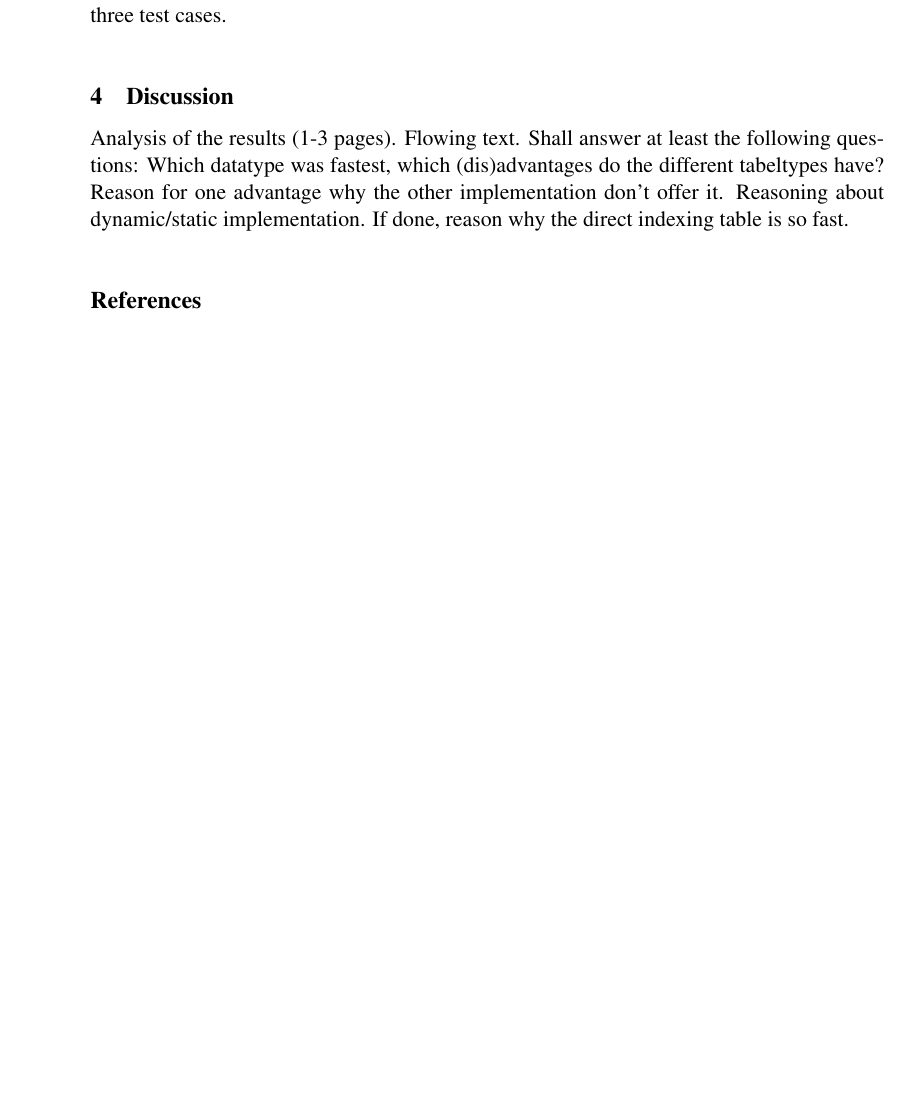
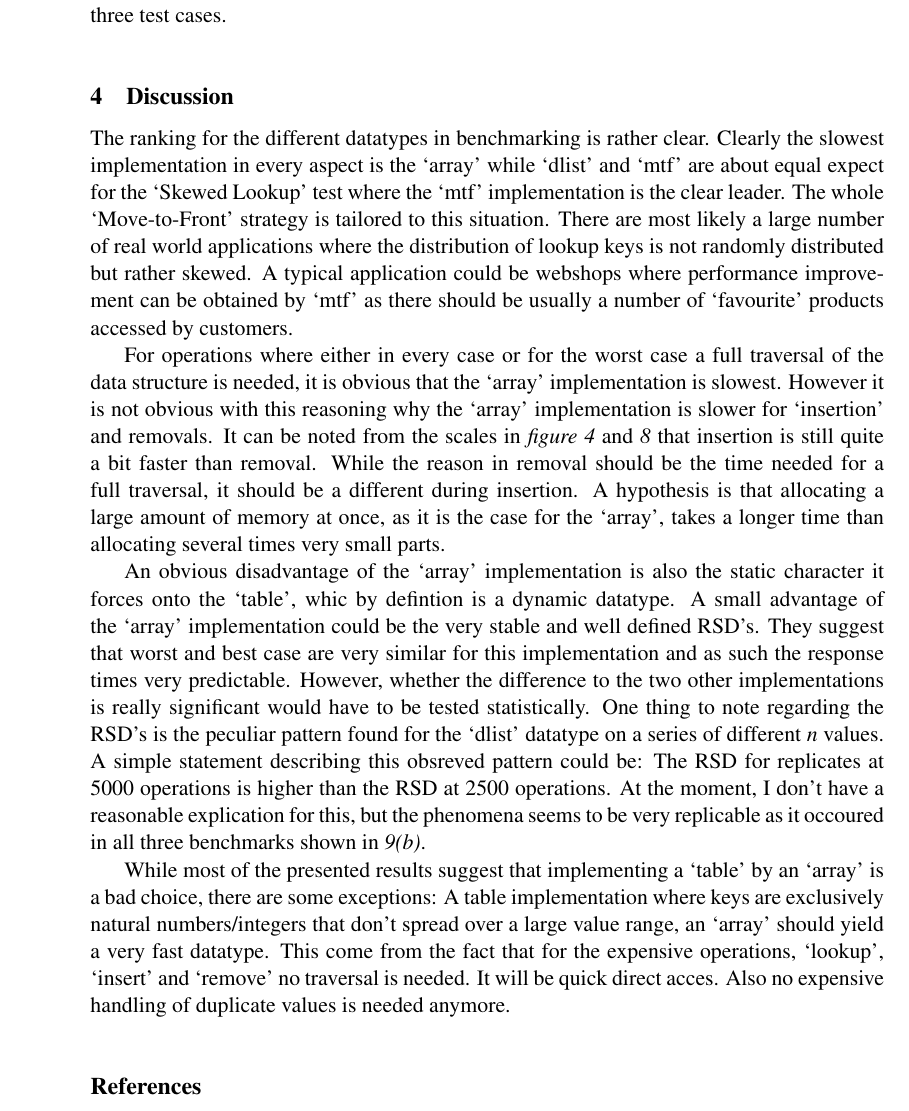
Before and after one commit to lorenzgerber/table_report, a LaTeX document (report.tex): part of page 10 of 10, cut so that both start at the same text, the shorter picture padded with empty space. Compiled offline with pdfLaTeX.

Commit message:
initially finished

```diff
--- a/report.tex
+++ b/report.tex
@@ -387,13 +387,53 @@ the three test cases.
 
 
 \section{Discussion}
+The ranking for the different datatypes in benchmarking is rather
+clear. Clearly the slowest implementation in every aspect is the
+`array' while `dlist' and `mtf' are about equal expect for the
+`Skewed Lookup' test where the `mtf' implementation is the clear
+leader. The whole `Move-to-Front' strategy is tailored to this
+situation. There are most likely a large number of real world
+applications where the distribution of lookup keys is not randomly
+distributed but rather skewed. A typical application could be webshops
+where performance improvement can be obtained by `mtf' as there should
+be usually a number of `favourite' products accessed by customers.
 
-Analysis of the results (1-3 pages). Flowing text. Shall answer at
-least the following questions:
-Which datatype was fastest, which (dis)advantages do the different
-tabeltypes have? Reason for one advantage why the other implementation
-don't offer it. Reasoning about dynamic/static implementation. If
-done, reason why the direct indexing table is so fast.
+For operations where either in every case or for the worst case a full
+traversal of the data structure is needed, it is obvious that the
+`array' implementation is slowest. However it is not obvious with this
+reasoning why the `array' implementation is slower for `insertion' and
+removals. It can be noted from the scales in \textit{figure
+  \ref{fig:insertion}} and \textit{\ref{fig:remove}} that insertion is
+still quite a bit faster than removal. While the reason in removal
+should be the time needed for a full traversal, it should be a
+different during insertion. A hypothesis is that allocating a large
+amount of memory at once, as it is the case for the `array',  takes
+a longer time than allocating several times very small parts.
+
+An obvious disadvantage of the `array' implementation is also the
+static character it forces onto the `table', whic by defintion is a
+dynamic datatype. A small advantage of the `array' implementation could be the
+very stable and well defined RSD's. They suggest that worst and best
+case are very similar for this implementation and as such the response
+times very predictable. However, whether the difference to the two
+other implementations is really significant would have to be tested
+statistically. One thing to note regarding the RSD's is the peculiar
+pattern found for the `dlist' datatype on a series of different
+\textit{n} values. A simple statement describing this obsreved pattern
+could be: The RSD for replicates at 5000 operations is higher than the
+RSD at 2500 operations. At the moment, I don't have a reasonable
+explication for this, but the phenomena seems to be very replicable as
+it occoured in all three benchmarks shown in
+\textit{\ref{fig:dlist}(b)}.
+
+While most of the presented results suggest that implementing a
+`table' by an `array' is a bad choice, there are some
+exceptions: A table implementation where keys are exclusively
+natural numbers/integers that don't spread over a large value range,
+an `array' should yield a very fast datatype. This come from the fact
+that for the expensive operations, `lookup', `insert' and `remove' no
+traversal is needed. It will be quick direct acces. Also no expensive
+handling of duplicate values is needed anymore.
 
 \addcontentsline{toc}{section}{\refname}
 \bibliography{references}
```
Also changed, not shown: report.pdf.
